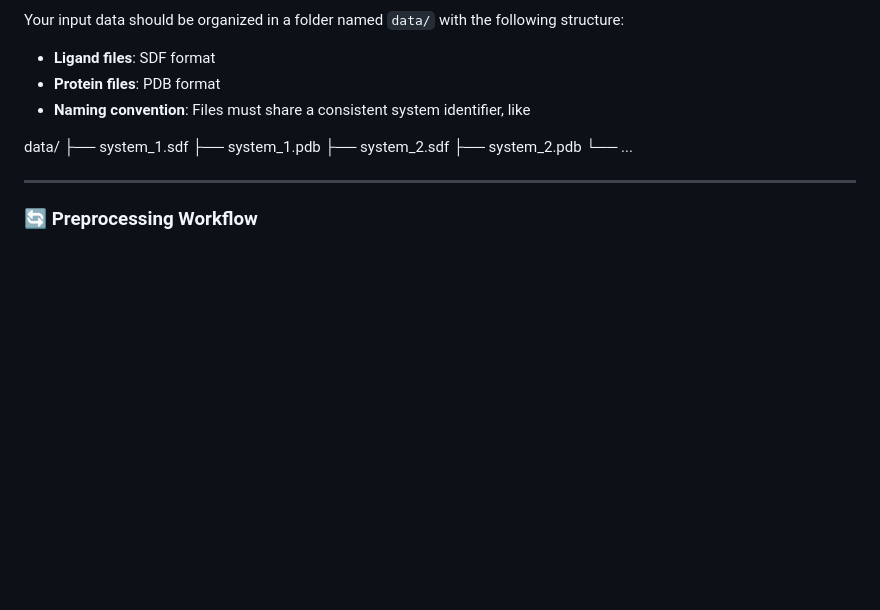
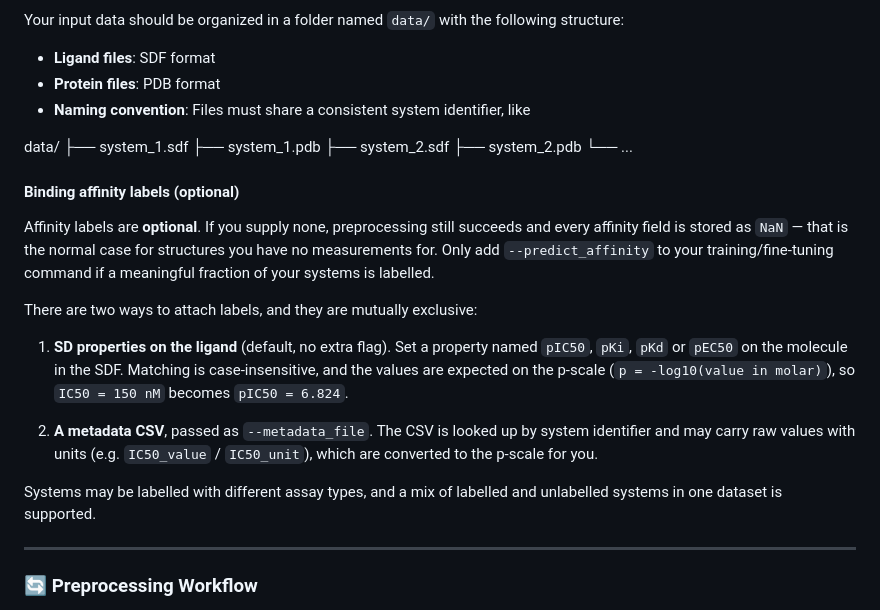
Before and after one commit to jule-c/flowr_root, a Markdown page: README.md, the part around the change. Drawn GitHub-style; blank space fills up the shorter version.

Commit message:
docs: document optional affinity labels for custom-data preprocessing
The preprocessing walkthrough never mentioned --metadata_file or the SD-property
route, so users had no way to know affinity labels were optional or how to attach
them. Documents both routes, the expected p-scale, case-insensitive property
matching, and that unlabelled systems are stored as NaN rather than failing.

Co-Authored-By: Claude Opus 5 (1M context) <noreply@anthropic.com>
Claude-Session: https://claude.ai/code/session_01N78opP9fcaMMYqngPGkaFC

```diff
--- a/README.md
+++ b/README.md
@@ -278,6 +278,27 @@ data/
 ├── system_2.pdb
 └── ...
 
+#### Binding affinity labels (optional)
+
+Affinity labels are **optional**. If you supply none, preprocessing still succeeds and every
+affinity field is stored as `NaN` — that is the normal case for structures you have no
+measurements for. Only add `--predict_affinity` to your training/fine-tuning command if a
+meaningful fraction of your systems is labelled.
+
+There are two ways to attach labels, and they are mutually exclusive:
+
+1. **SD properties on the ligand** (default, no extra flag). Set a property named `pIC50`,
+   `pKi`, `pKd` or `pEC50` on the molecule in the SDF. Matching is case-insensitive, and the
+   values are expected on the p-scale (`p = -log10(value in molar)`), so `IC50 = 150 nM`
+   becomes `pIC50 = 6.824`.
+
+2. **A metadata CSV**, passed as `--metadata_file`. The CSV is looked up by system identifier
+   and may carry raw values with units (e.g. `IC50_value` / `IC50_unit`), which are converted
+   to the p-scale for you.
+
+Systems may be labelled with different assay types, and a mix of labelled and unlabelled
+systems in one dataset is supported.
+
 ---
 
 ### 🔄 Preprocessing Workflow
```
